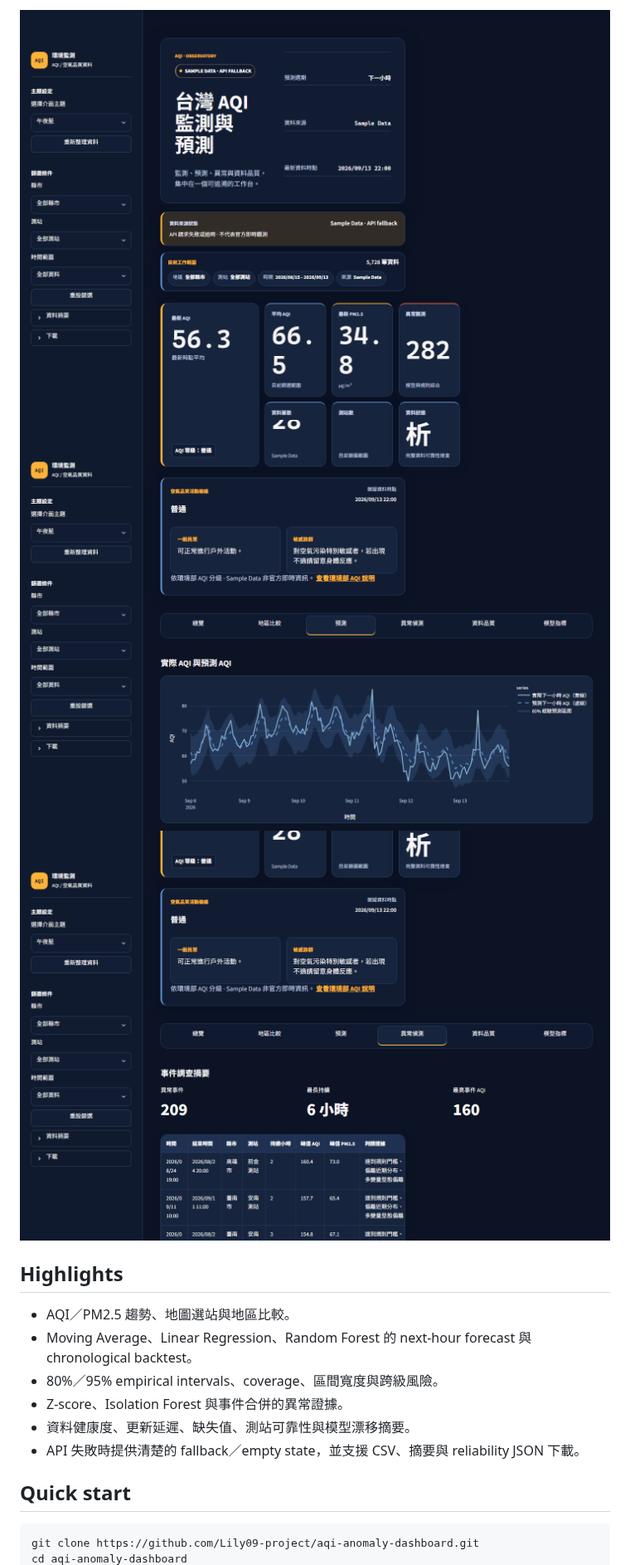
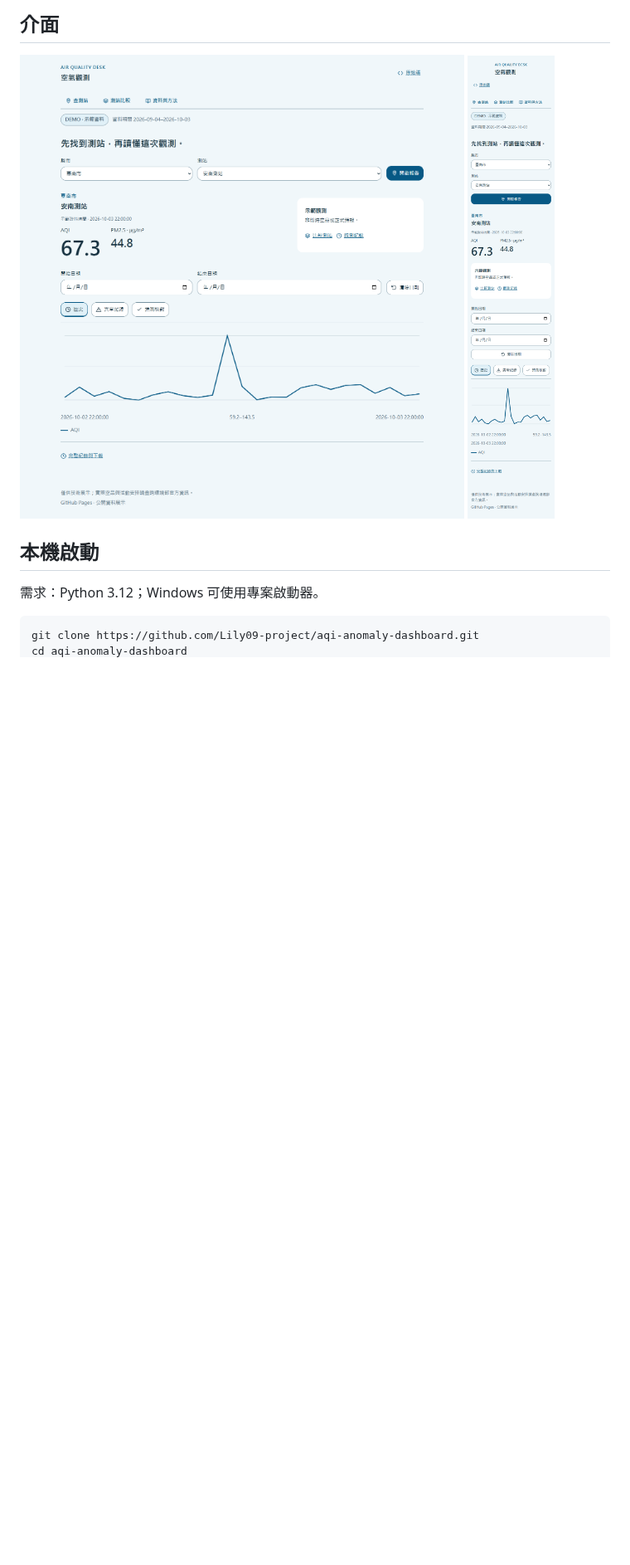
Before and after one commit to Lily09-project/aqi-anomaly-dashboard, a Markdown page: README.md, the part around one of its changes. Shown at 83% size. GitHub-like rendering; pictures changed too: docs/screenshots/pages-desktop.png (added), docs/screenshots/pages-mobile.png (added); blank space fills up the shorter version.

````diff
--- a/README.md
+++ b/README.md
@@ -19,18 +16,12 @@
 
-![AQI 資料品質與來源狀態](docs/screenshots/ui-data-health.png)
-![預測可信度與模型比較](docs/screenshots/ui-forecast.png)
-![異常事件調查](docs/screenshots/ui-anomaly.png)
+## 介面
 
-## Highlights
+![測站報告：桌面](docs/screenshots/pages-desktop.png)
+![測站報告：手機](docs/screenshots/pages-mobile.png)
 
-- AQI／PM2.5 趨勢、地圖選站與地區比較。
-- Moving Average、Linear Regression、Random Forest 的 next-hour forecast 與 chronological backtest。
-- 80%／95% empirical intervals、coverage、區間寬度與跨級風險。
-- Z-score、Isolation Forest 與事件合併的異常證據。
-- 資料健康度、更新延遲、缺失值、測站可靠性與模型漂移摘要。
-- API 失敗時提供清楚的 fallback／empty state，並支援 CSV、摘要與 reliability JSON 下載。
+## 本機啟動
 
-## Quick start
+需求：Python 3.12；Windows 可使用專案啟動器。
 
 ```powershell
 git clone https://github.com/Lily09-project/aqi-anomaly-dashboard.git
````
Also changed, not shown: other parts of README.md (+13 -27 lines), docs/GITHUB_PAGES.md (+15 -27 lines), 3 other files.
